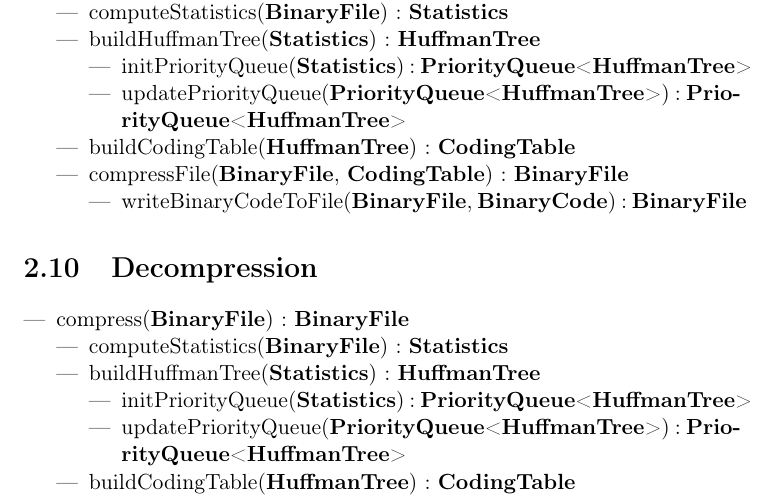
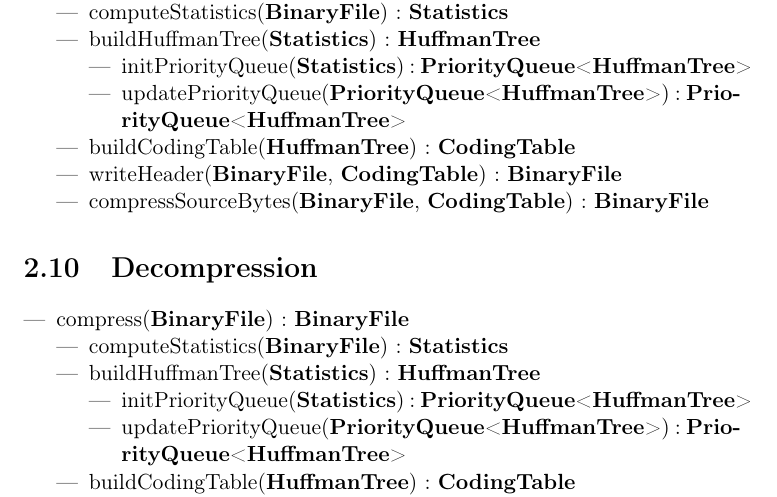
Before and after one commit to AlixANNERAUD/Huffman_compressor, a LaTeX document (rapport/rapport.tex, which reads rapport/analyse/compression.tex): part of page 9 of 13, cut so that both start at the same text. Compiled offline with pdfLaTeX.

Commit message:
Small addition #12

```diff
--- a/rapport/analyse/compression.tex
+++ b/rapport/analyse/compression.tex
@@ -12,9 +12,7 @@
             \item updatePriorityQueue(\priorityQueue<\huffmanTree>) : \priorityQueue<\huffmanTree>
         \end{itemize}
         \item buildCodingTable(\huffmanTree) : \codingTable
-        \item compressFile(\binaryFile, \codingTable) : \binaryFile
-        \begin{itemize}
-            \item writeBinaryCodeToFile(\binaryFile, \binaryCode) : \binaryFile
-        \end{itemize}
+        \item writeHeader(\binaryFile, \codingTable) : \binaryFile
+        \item compressSourceBytes(\binaryFile, \codingTable) : \binaryFile
     \end{itemize}
 \end{itemize}
```
